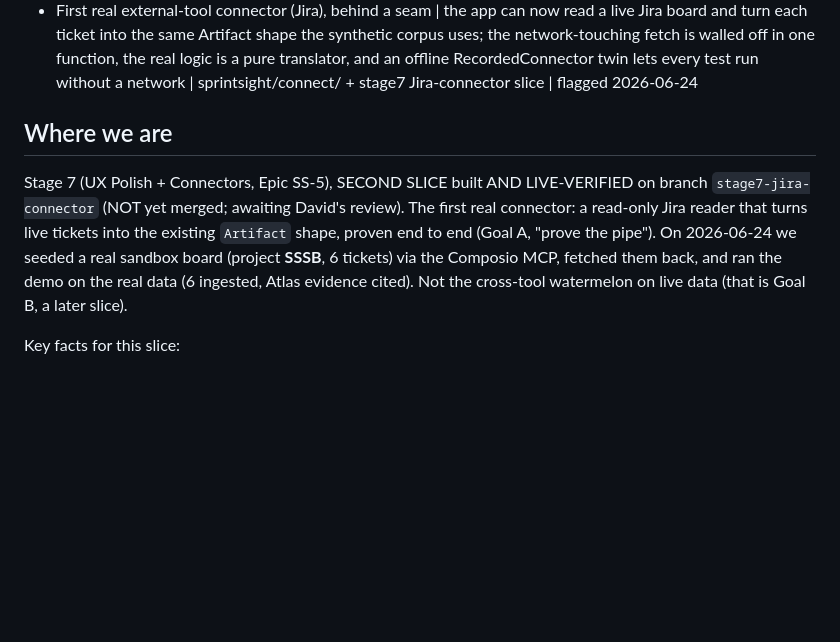
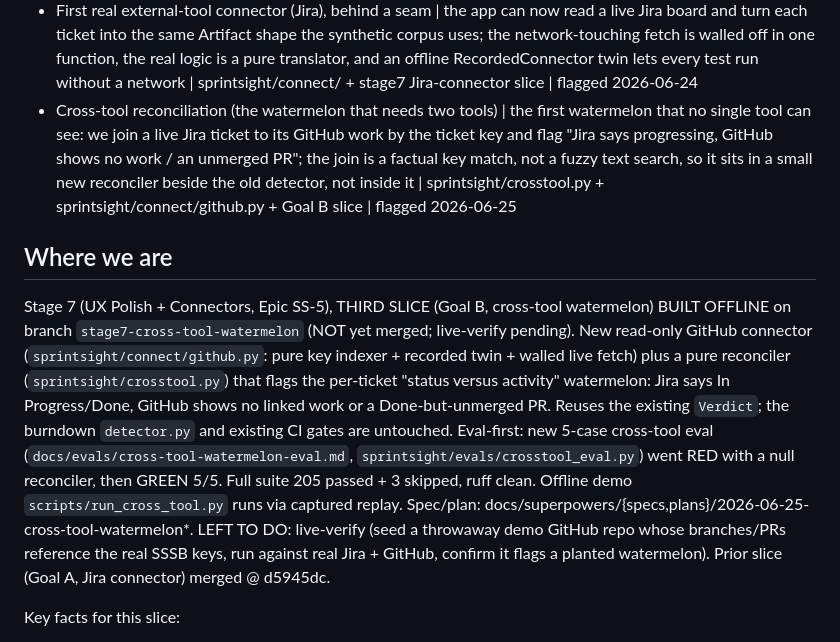
Before and after one commit to davidmjackson/sight, a Markdown page: HANDOVER.md, the part around the change. Drawn GitHub-style; blank space fills up the shorter version.

Commit message:
docs(stage7): handover + spec status for Goal B offline build [SS-5]
Co-Authored-By: Claude Opus 4.8 (1M context) <noreply@anthropic.com>

```diff
--- a/HANDOVER.md
+++ b/HANDOVER.md
@@ -27,9 +27,10 @@ Format per item: concept | one line on what is new | code/stage pointer | date f
 - web live-LLM gate | the web app can now make real AI calls, switched on only by an env flag plus a real key (fail-safe, offline by default) | sprintsight/web/service.py _llm_enabled | 2026-06-22
 - A design system / design tokens | the app's look now lives in named CSS variables (one place to change a color or spacing) instead of being repeated across templates; this is what makes a UI consistent and quick to restyle | sprintsight/web/static/app.css :root tokens + stage7-ux-polish slice | flagged 2026-06-22
 - First real external-tool connector (Jira), behind a seam | the app can now read a live Jira board and turn each ticket into the same Artifact shape the synthetic corpus uses; the network-touching fetch is walled off in one function, the real logic is a pure translator, and an offline RecordedConnector twin lets every test run without a network | sprintsight/connect/ + stage7 Jira-connector slice | flagged 2026-06-24
+- Cross-tool reconciliation (the watermelon that needs two tools) | the first watermelon that no single tool can see: we join a live Jira ticket to its GitHub work by the ticket key and flag "Jira says progressing, GitHub shows no work / an unmerged PR"; the join is a factual key match, not a fuzzy text search, so it sits in a small new reconciler beside the old detector, not inside it | sprintsight/crosstool.py + sprintsight/connect/github.py + Goal B slice | flagged 2026-06-25
 
 ## Where we are
-Stage 7 (UX Polish + Connectors, Epic SS-5), SECOND SLICE built AND LIVE-VERIFIED on branch `stage7-jira-connector` (NOT yet merged; awaiting David's review). The first real connector: a read-only Jira reader that turns live tickets into the existing `Artifact` shape, proven end to end (Goal A, "prove the pipe"). On 2026-06-24 we seeded a real sandbox board (project **SSSB**, 6 tickets) via the Composio MCP, fetched them back, and ran the demo on the real data (6 ingested, Atlas evidence cited). Not the cross-tool watermelon on live data (that is Goal B, a later slice).
+Stage 7 (UX Polish + Connectors, Epic SS-5), THIRD SLICE (Goal B, cross-tool watermelon) BUILT OFFLINE on branch `stage7-cross-tool-watermelon` (NOT yet merged; live-verify pending). New read-only GitHub connector (`sprintsight/connect/github.py`: pure key indexer + recorded twin + walled live fetch) plus a pure reconciler (`sprintsight/crosstool.py`) that flags the per-ticket "status versus activity" watermelon: Jira says In Progress/Done, GitHub shows no linked work or a Done-but-unmerged PR. Reuses the existing `Verdict`; the burndown `detector.py` and existing CI gates are untouched. Eval-first: new 5-case cross-tool eval (`docs/evals/cross-tool-watermelon-eval.md`, `sprintsight/evals/crosstool_eval.py`) went RED with a null reconciler, then GREEN 5/5. Full suite 205 passed + 3 skipped, ruff clean. Offline demo `scripts/run_cross_tool.py` runs via captured replay. Spec/plan: docs/superpowers/{specs,plans}/2026-06-25-cross-tool-watermelon*. LEFT TO DO: live-verify (seed a throwaway demo GitHub repo whose branches/PRs reference the real SSSB keys, run against real Jira + GitHub, confirm it flags a planted watermelon). Prior slice (Goal A, Jira connector) merged @ d5945dc.
 
 Key facts for this slice:
 - New module `sprintsight/connect/` with three split pieces: `fetch_issues()` (the ONLY network call; lazily imports the Composio SDK; hides Jira's custom-field mess behind a stable simplified issue dict), `normalize(issue) -> Artifact` (a PURE translator, the hard-tested unit), and `JiraConnector.fetch() -> dict[str, Artifact]` implementing a `Connector` protocol seam. Offline twin `RecordedConnector` reads `tests/fixtures/jira_sample.json`. Downstream ingest + retrieval are reused UNCHANGED.
```
Also changed, not shown: 1 other file.
